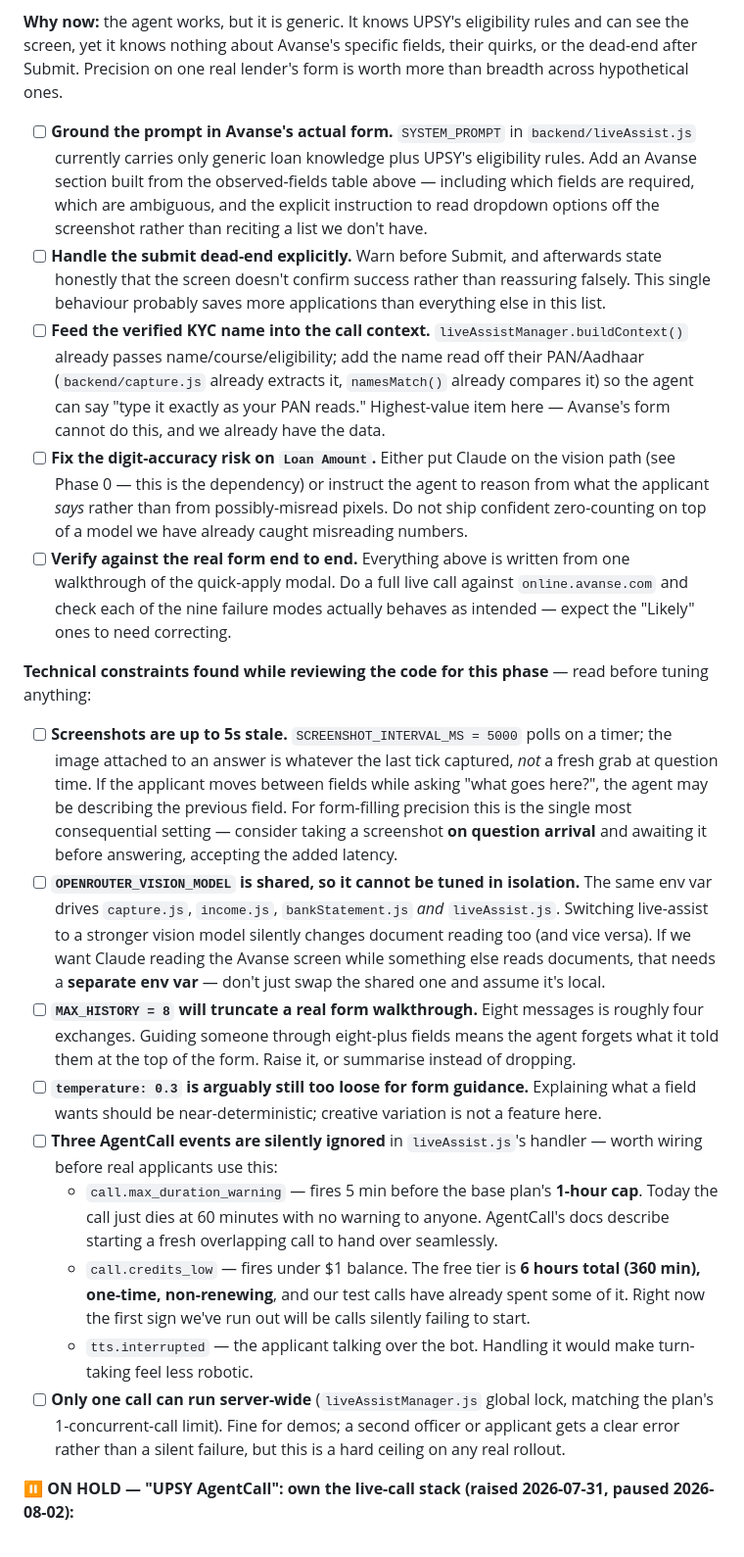
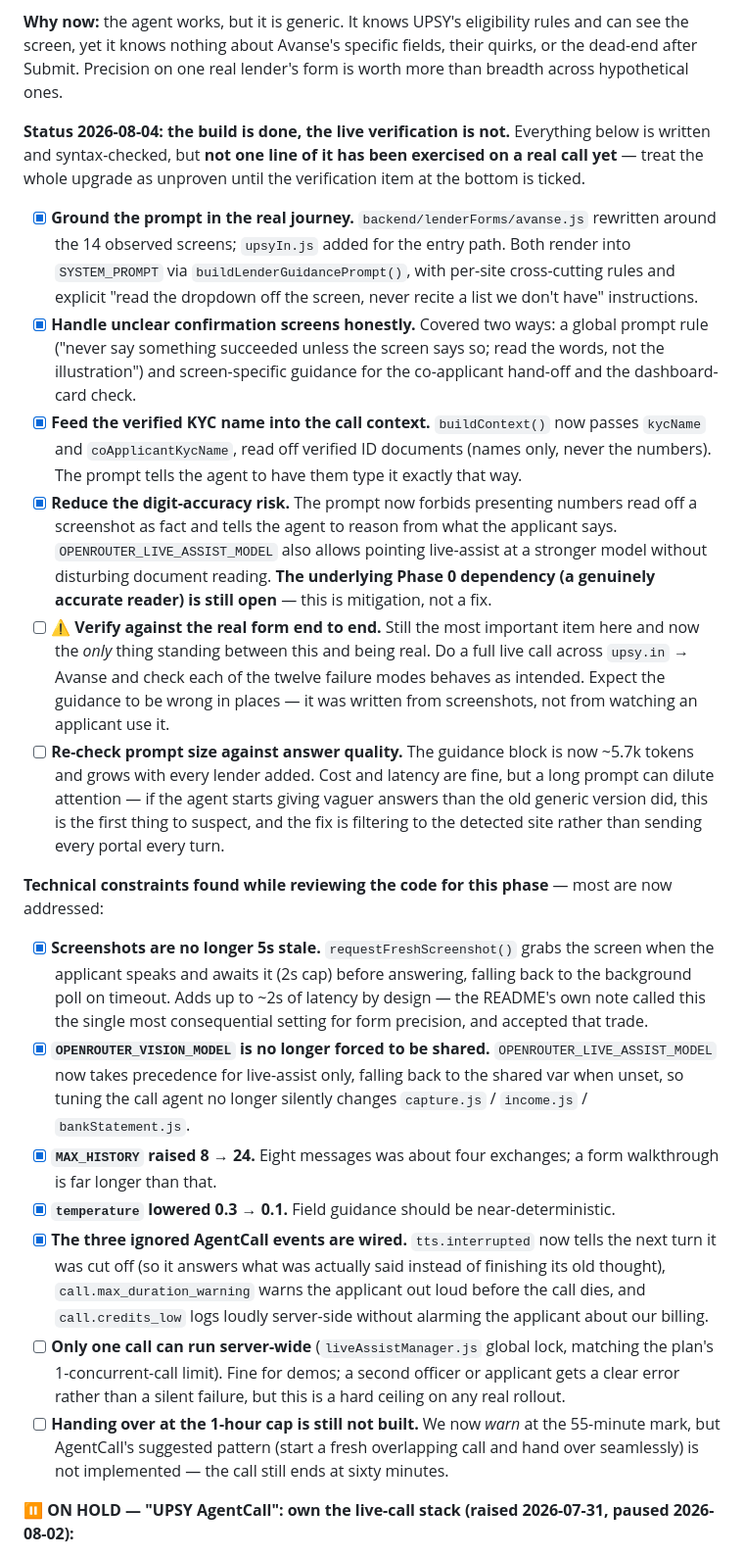
Before and after one commit to eklavya2201/UPSY-LOAN_AGENT, a Markdown page: README.md, the part around one of its changes. Shown at 98% size. Drawn GitHub-style.

Commit message:
docs: record the agent upgrade and what remains unproven
Ticks off the prompt grounding, KYC-name context, screenshot freshness,
history, temperature, model split and the three ignored AgentCall
events. Flags plainly that none of it has run on a real call yet, and
adds a new watch item: the guidance block is ~5.7k tokens and a long
prompt can dilute attention, so filtering to the detected site is the
fix if answers get vaguer.

Co-Authored-By: Claude Opus 5 <noreply@anthropic.com>

```diff
--- a/README.md
+++ b/README.md
@@ -727,23 +730,24 @@ Reading the rest of this roadmap:
 
 **Why now:** the agent works, but it is generic. It knows UPSY's eligibility rules and can see the screen, yet it knows nothing about Avanse's specific fields, their quirks, or the dead-end after Submit. Precision on one real lender's form is worth more than breadth across hypothetical ones.
 
-- [ ] **Ground the prompt in Avanse's actual form.** `SYSTEM_PROMPT` in `backend/liveAssist.js` currently carries only generic loan knowledge plus UPSY's eligibility rules. Add an Avanse section built from the observed-fields table above — including which fields are required, which are ambiguous, and the explicit instruction to read dropdown options off the screenshot rather than reciting a list we don't have.
-- [ ] **Handle the submit dead-end explicitly.** Warn before Submit, and afterwards state honestly that the screen doesn't confirm success rather than reassuring falsely. This single behaviour probably saves more applications than everything else in this list.
-- [ ] **Feed the verified KYC name into the call context.** `liveAssistManager.buildContext()` already passes name/course/eligibility; add the name read off their PAN/Aadhaar (`backend/capture.js` already extracts it, `namesMatch()` already compares it) so the agent can say "type it exactly as your PAN reads." Highest-value item here — Avanse's form cannot do this, and we already have the data.
-- [ ] **Fix the digit-accuracy risk on `Loan Amount`.** Either put Claude on the vision path (see Phase 0 — this is the dependency) or instruct the agent to reason from what the applicant *says* rather than from possibly-misread pixels. Do not ship confident zero-counting on top of a model we have already caught misreading numbers.
-- [ ] **Verify against the real form end to end.** Everything above is written from one walkthrough of the quick-apply modal. Do a full live call against `online.avanse.com` and check each of the nine failure modes actually behaves as intended — expect the "Likely" ones to need correcting.
+**Status 2026-08-04: the build is done, the live verification is not.** Everything below is written and syntax-checked, but **not one line of it has been exercised on a real call yet** — treat the whole upgrade as unproven until the verification item at the bottom is ticked.
 
-**Technical constraints found while reviewing the code for this phase** — read before tuning anything:
+- [x] **Ground the prompt in the real journey.** `backend/lenderForms/avanse.js` rewritten around the 14 observed screens; `upsyIn.js` added for the entry path. Both render into `SYSTEM_PROMPT` via `buildLenderGuidancePrompt()`, with per-site cross-cutting rules and explicit "read the dropdown off the screen, never recite a list we don't have" instructions.
+- [x] **Handle unclear confirmation screens honestly.** Covered two ways: a global prompt rule ("never say something succeeded unless the screen says so; read the words, not the illustration") and screen-specific guidance for the co-applicant hand-off and the dashboard-card check.
+- [x] **Feed the verified KYC name into the call context.** `buildContext()` now passes `kycName` and `coApplicantKycName`, read off verified ID documents (names only, never the numbers). The prompt tells the agent to have them type it exactly that way.
+- [x] **Reduce the digit-accuracy risk.** The prompt now forbids presenting numbers read off a screenshot as fact and tells the agent to reason from what the applicant says. `OPENROUTER_LIVE_ASSIST_MODEL` also allows pointing live-assist at a stronger model without disturbing document reading. **The underlying Phase 0 dependency (a genuinely accurate reader) is still open** — this is mitigation, not a fix.
+- [ ] **⚠️ Verify against the real form end to end.** Still the most important item here and now the *only* thing standing between this and being real. Do a full live call across `upsy.in` → Avanse and check each of the twelve failure modes behaves as intended. Expect the guidance to be wrong in places — it was written from screenshots, not from watching an applicant use it.
+- [ ] **Re-check prompt size against answer quality.** The guidance block is now ~5.7k tokens and grows with every lender added. Cost and latency are fine, but a long prompt can dilute attention — if the agent starts giving vaguer answers than the old generic version did, this is the first thing to suspect, and the fix is filtering to the detected site rather than sending every portal every turn.
 
-- [ ] **Screenshots are up to 5s stale.** `SCREENSHOT_INTERVAL_MS = 5000` polls on a timer; the image attached to an answer is whatever the last tick captured, *not* a fresh grab at question time. If the applicant moves between fields while asking "what goes here?", the agent may be describing the previous field. For form-filling precision this is the single most consequential setting — consider taking a screenshot **on question arrival** and awaiting it before answering, accepting the added latency.
-- [ ] **`OPENROUTER_VISION_MODEL` is shared, so it cannot be tuned in isolation.** The same env var drives `capture.js`, `income.js`, `bankStatement.js` *and* `liveAssist.js`. Switching live-assist to a stronger vision model silently changes document reading too (and vice versa). If we want Claude reading the Avanse screen while something else reads documents, that needs a **separate env var** — don't just swap the shared one and assume it's local.
-- [ ] **`MAX_HISTORY = 8` will truncate a real form walkthrough.** Eight messages is roughly four exchanges. Guiding someone through eight-plus fields means the agent forgets what it told them at the top of the form. Raise it, or summarise instead of dropping.
-- [ ] **`temperature: 0.3` is arguably still too loose for form guidance.** Explaining what a field wants should be near-deterministic; creative variation is not a feature here.
-- [ ] **Three AgentCall events are silently ignored** in `liveAssist.js`'s handler — worth wiring before real applicants use this:
-  - `call.max_duration_warning` — fires 5 min before the base plan's **1-hour cap**. Today the call just dies at 60 minutes with no warning to anyone. AgentCall's docs describe starting a fresh overlapping call to hand over seamlessly.
-  - `call.credits_low` — fires under $1 balance. The free tier is **6 hours total (360 min), one-time, non-renewing**, and our test calls have already spent some of it. Right now the first sign we've run out will be calls silently failing to start.
-  - `tts.interrupted` — the applicant talking over the bot. Handling it would make turn-taking feel less robotic.
+**Technical constraints found while reviewing the code for this phase** — most are now addressed:
+
+- [x] **Screenshots are no longer 5s stale.** `requestFreshScreenshot()` grabs the screen when the applicant speaks and awaits it (2s cap) before answering, falling back to the background poll on timeout. Adds up to ~2s of latency by design — the README's own note called this the single most consequential setting for form precision, and accepted that trade.
+- [x] **`OPENROUTER_VISION_MODEL` is no longer forced to be shared.** `OPENROUTER_LIVE_ASSIST_MODEL` now takes precedence for live-assist only, falling back to the shared var when unset, so tuning the call agent no longer silently changes `capture.js` / `income.js` / `bankStatement.js`.
+- [x] **`MAX_HISTORY` raised 8 → 24.** Eight messages was about four exchanges; a form walkthrough is far longer than that.
+- [x] **`temperature` lowered 0.3 → 0.1.** Field guidance should be near-deterministic.
+- [x] **The three ignored AgentCall events are wired.** `tts.interrupted` now tells the next turn it was cut off (so it answers what was actually said instead of finishing its old thought), `call.max_duration_warning` warns the applicant out loud before the call dies, and `call.credits_low` logs loudly server-side without alarming the applicant about our billing.
 - [ ] **Only one call can run server-wide** (`liveAssistManager.js` global lock, matching the plan's 1-concurrent-call limit). Fine for demos; a second officer or applicant gets a clear error rather than a silent failure, but this is a hard ceiling on any real rollout.
+- [ ] **Handing over at the 1-hour cap is still not built.** We now *warn* at the 55-minute mark, but AgentCall's suggested pattern (start a fresh overlapping call and hand over seamlessly) is not implemented — the call still ends at sixty minutes.
 
 **⏸️ ON HOLD — "UPSY AgentCall": own the live-call stack (raised 2026-07-31, paused 2026-08-02):**
 
```
Also changed, not shown: other parts of README.md (+4 -1 lines).
